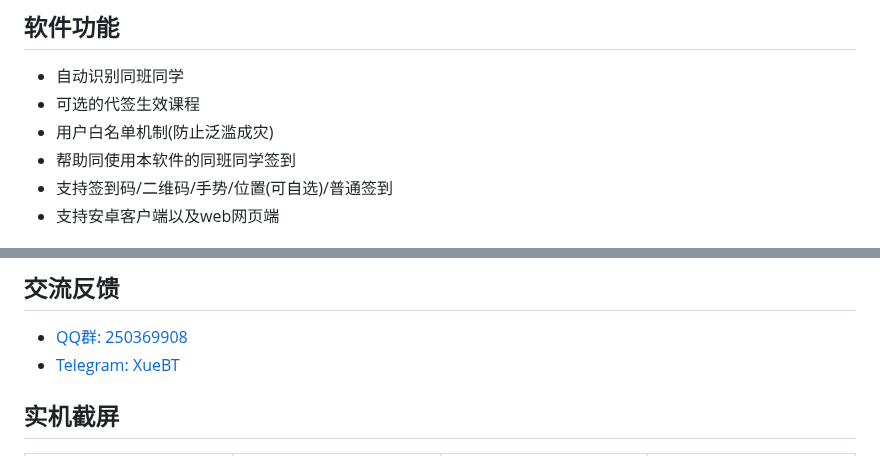
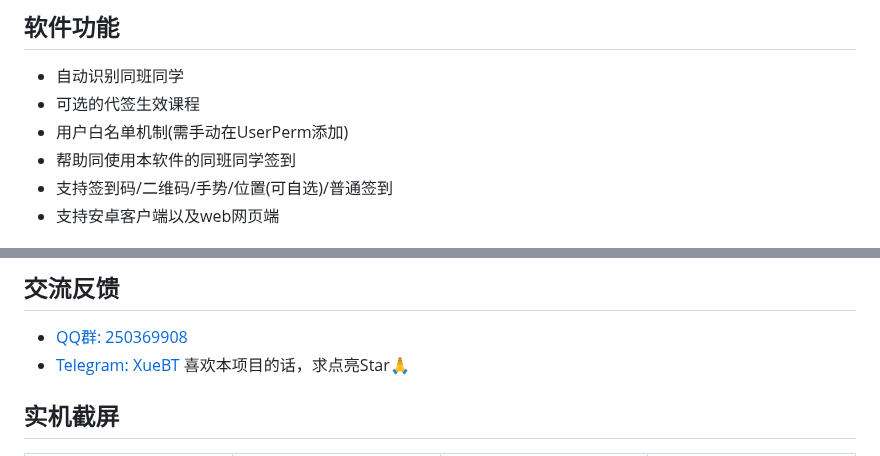
Before and after one commit to Misaka-1314/XBT, a Markdown page: README.md, 2 parts joined by grey strips. GitHub-like rendering.

Commit message:
change md

```diff
--- a/README.md
+++ b/README.md
@@ -9,7 +9,7 @@
 ## 软件功能
 - 自动识别同班同学
 - 可选的代签生效课程
-- 用户白名单机制(防止泛滥成灾)
+- 用户白名单机制(需手动在UserPerm添加)
 - 帮助同使用本软件的同班同学签到
 - 支持签到码/二维码/手势/位置(可自选)/普通签到
 - 支持安卓客户端以及web网页端
@@ -22,6 +22,7 @@
 ## 交流反馈
 - [QQ群: 250369908](https://qm.qq.com/cgi-bin/qm/qr?k=yxbcu6vNZm3JvJElnCRHGbMgmNOADF6H&jump_from=webapi&authKey=+4fa+h7XTvKdeECaauj7wEFLOhVAkrtFNUh0VMcC3bP8eAeUqiXwctprZJOFHfkh)
 - [Telegram: XueBT](https://t.me/XueBT)
+喜欢本项目的话，求点亮Star🙏
 
 
 ## 实机截屏
```
